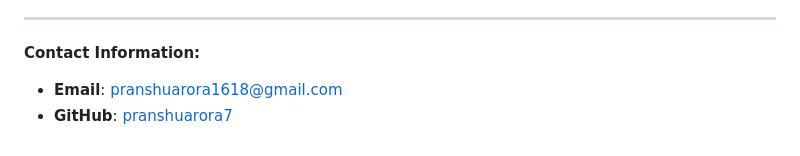
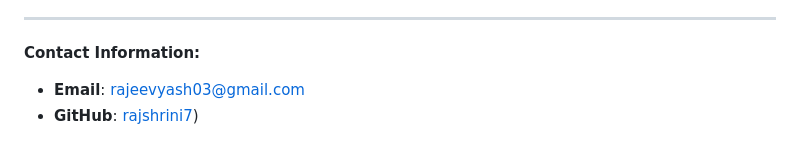
Before and after one commit to rajshini7/Profit-pulse, a Markdown page: README.md, the part around the change. Rendered like a GitHub page.

```diff
--- a/README.md
+++ b/README.md
@@ -94,5 +94,5 @@ Thank you for using the Stock Information and Prediction Dashboard! We hope you
 
 **Contact Information:**
 
-- **Email**: pranshuarora1618@gmail.com
-- **GitHub**: [pranshuarora7](https://github.com/pranshuarora7)
+- **Email**: rajeevyash03@gmail.com
+- **GitHub**: [rajshrini7](https://github.com/rajshini7))
```
